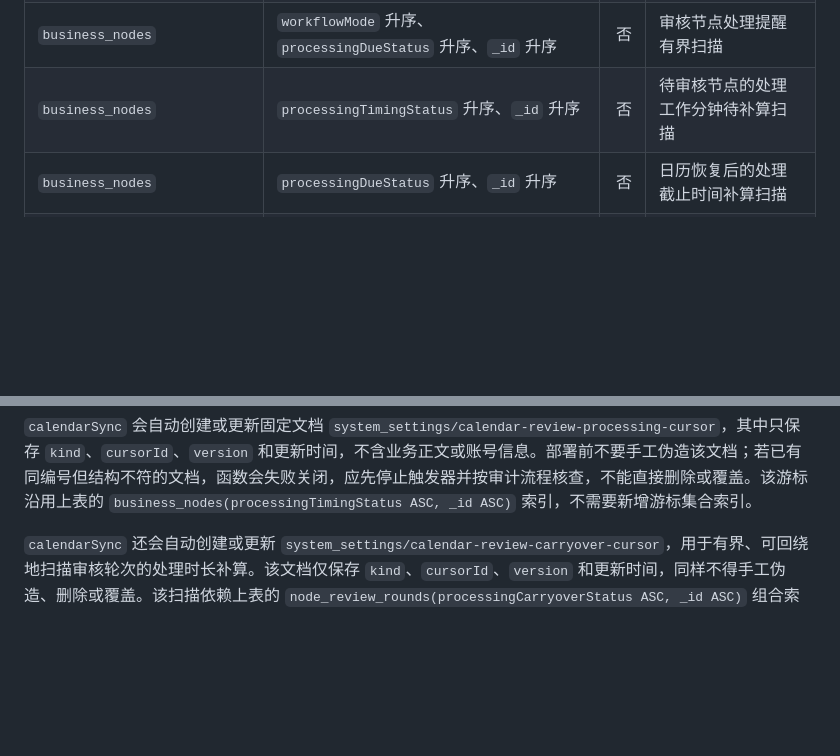
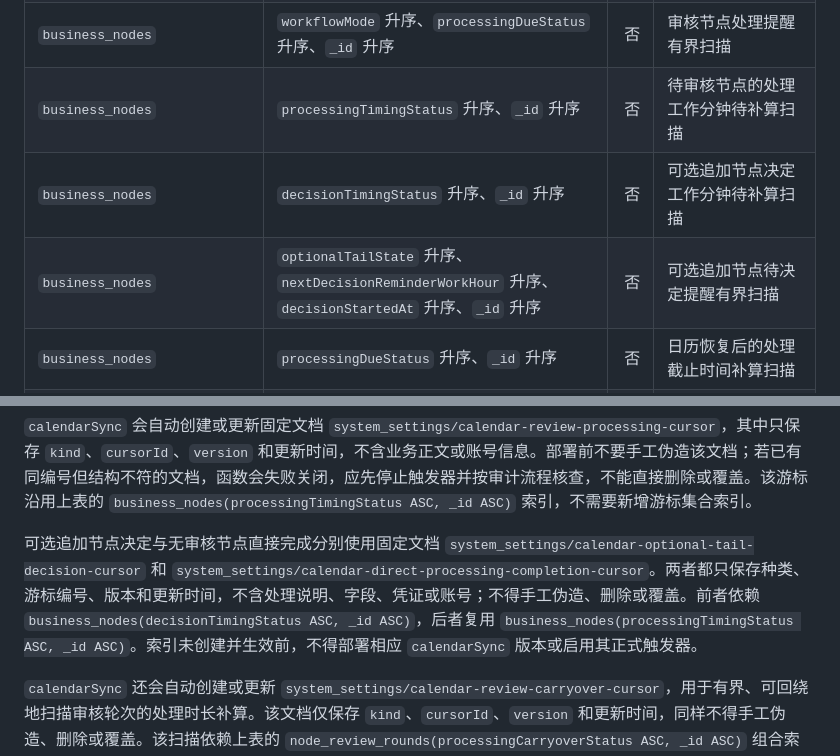
Before and after one commit to 134255/business-progress-scheduler, a Markdown page: docs/deployment/template-node-fields-setup.md, 2 parts joined by grey strips. Rendered like a GitHub page; blank space fills up the shorter version.

Commit message:
docs: add optional tail deployment checks

```diff
--- a/docs/deployment/template-node-fields-setup.md
+++ b/docs/deployment/template-node-fields-setup.md
@@ -136,6 +136,8 @@
 | `business_nodes` | `assigneeIds` 升序、`status` 升序、`updatedAt` 降序 | 否 | 纯旧 OpenID 节点“待我处理”兼容扫描；无旧业务时可记录为不适用 |
 | `business_nodes` | `workflowMode` 升序、`processingDueStatus` 升序、`_id` 升序 | 否 | 审核节点处理提醒有界扫描 |
 | `business_nodes` | `processingTimingStatus` 升序、`_id` 升序 | 否 | 待审核节点的处理工作分钟待补算扫描 |
+| `business_nodes` | `decisionTimingStatus` 升序、`_id` 升序 | 否 | 可选追加节点决定工作分钟待补算扫描 |
+| `business_nodes` | `optionalTailState` 升序、`nextDecisionReminderWorkHour` 升序、`decisionStartedAt` 升序、`_id` 升序 | 否 | 可选追加节点待决定提醒有界扫描 |
 | `business_nodes` | `processingDueStatus` 升序、`_id` 升序 | 否 | 日历恢复后的处理截止时间补算扫描 |
 | `business_nodes` | `feedbackClaimExpiresAt` 升序、`_id` 升序 | 否 | 丢失反馈预约的过期节点锁扫描 |
 | `business_nodes` | `feedbackClaimId` 升序、`_id` 升序 | 否 | 按固定反馈预约编号恢复节点锁 |
@@ -199,6 +201,8 @@
 `evidenceRetention` 的 `system_settings/evidence-retention:*` 文档只保存 `schemaVersion`、独立乐观 `revision`、阶段、该阶段最后扫描的 `afterSortValue`、`afterId`、迁移审计标志和更新时间。所有范围阶段均按上表相应到期字段升序、再按 `_id` 升序做持久复合 keyset；固定状态阶段按状态字段升序、再按 `_id` 升序。CloudBase 单查询不能表达元组 OR，因此续页先有界查询“排序值相同且 `_id` 更大”，余量再有界查询“排序值更大”，两段返回的原始记录合计仍不超过 40，不使用 `skip` 或全量读取。每条路径单次原始扫描与处理量均不超过 40；页尾按阶段轮转并最终回绕，进程在返回候选后崩溃只会使候选再次出现，由预约、租约和确定性通知编号保持幂等。部署旧版 `{phase, afterId}` 游标时，函数会在小事务中自动审计迁移：严格校验旧字段后保留原 phase、重置到该 phase 起点，保存旧 `afterId` 的不可逆摘要而不推断排序值或保存原值；并发迁移只会成功一次。禁止操作员人工伪造、修改、删除或覆盖游标。损坏旧游标，以及新版 `schemaVersion`、`revision`、阶段、`afterSortValue` 或 `afterId` 缺失、类型错误、溢出或不可严格反序列化时均失败关闭。上述复合索引的真实 CloudBase 选择仍未验证。
 
 `calendarSync` 会自动创建或更新固定文档 `system_settings/calendar-review-processing-cursor`，其中只保存 `kind`、`cursorId`、`version` 和更新时间，不含业务正文或账号信息。部署前不要手工伪造该文档；若已有同编号但结构不符的文档，函数会失败关闭，应先停止触发器并按审计流程核查，不能直接删除或覆盖。该游标沿用上表的 `business_nodes(processingTimingStatus ASC, _id ASC)` 索引，不需要新增游标集合索引。
+
+可选追加节点决定与无审核节点直接完成分别使用固定文档 `system_settings/calendar-optional-tail-decision-cursor` 和 `system_settings/calendar-direct-processing-completion-cursor`。两者都只保存种类、游标编号、版本和更新时间，不含处理说明、字段、凭证或账号；不得手工伪造、删除或覆盖。前者依赖 `business_nodes(decisionTimingStatus ASC, _id ASC)`，后者复用 `business_nodes(processingTimingStatus ASC, _id ASC)`。索引未创建并生效前，不得部署相应 `calendarSync` 版本或启用其正式触发器。
 
 `calendarSync` 还会自动创建或更新 `system_settings/calendar-review-carryover-cursor`，用于有界、可回绕地扫描审核轮次的处理时长补算。该文档仅保存 `kind`、`cursorId`、`version` 和更新时间，同样不得手工伪造、删除或覆盖。该扫描依赖上表的 `node_review_rounds(processingCarryoverStatus ASC, _id ASC)` 组合索引；索引未在目标环境创建且生效前，不得启用 `calendarSync` 定时触发器。
 
```
Also changed, not shown: qa/optional-tail-node-acceptance.md (added, +61 -0 lines).
